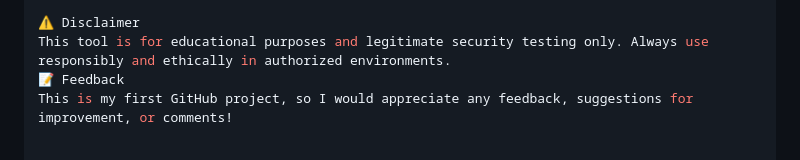
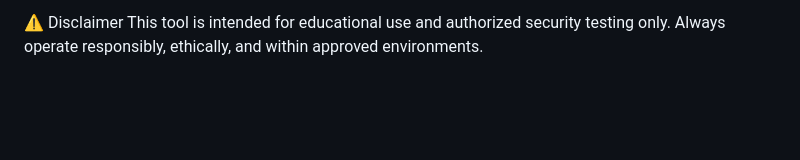
Before and after one commit to HunterYahya/LLMHacker, a Markdown page: README.md, the part around the change printed below. GitHub-like rendering; blank space fills up the shorter version.

```diff
--- a/README.md
+++ b/README.md
@@ -79,5 +98,4 @@ Updated system prompts: Enhanced response quality for technical operations
 
 ⚠️ Disclaimer
-This tool is for educational purposes and legitimate security testing only. Always use responsibly and ethically in authorized environments.
-📝 Feedback
-This is my first GitHub project, so I would appreciate any feedback, suggestions for improvement, or comments!
+This tool is intended for educational use and authorized security testing only.
+Always operate responsibly, ethically, and within approved environments.
```
Also changed, not shown: other parts of README.md (+59 -40 lines).
